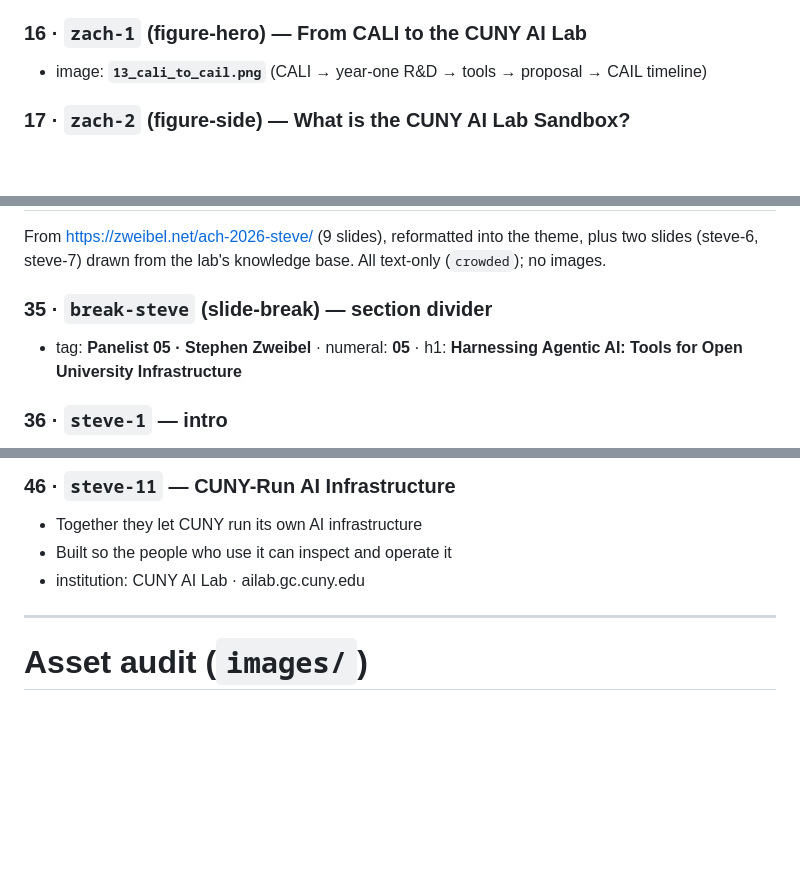
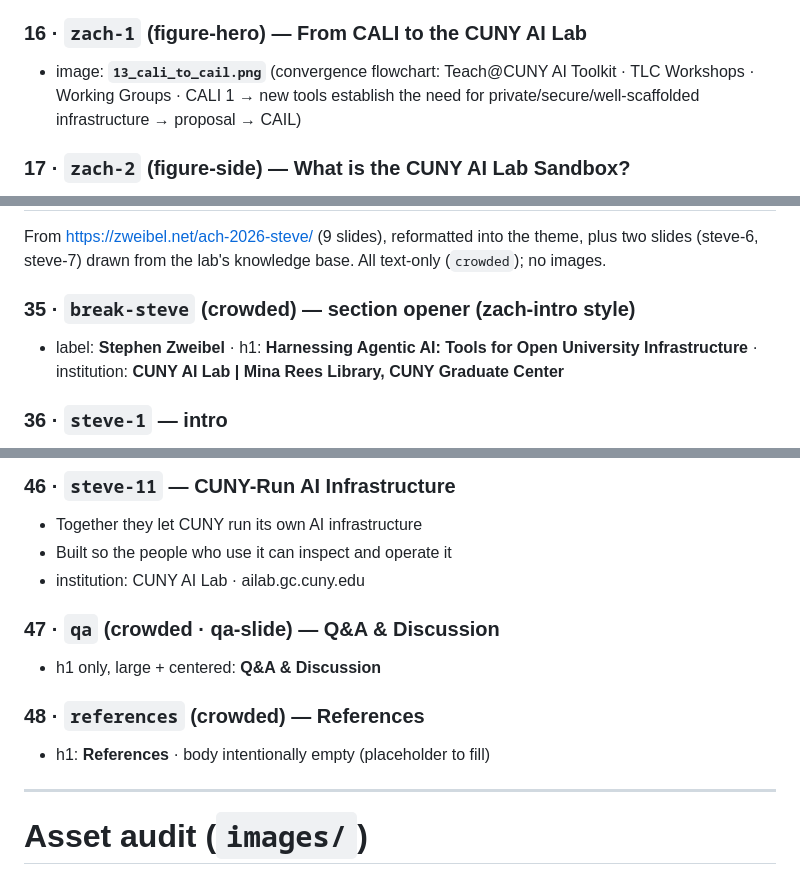
Before and after one commit to CUNY-AI-Lab/ach-2026, a Markdown page: SLIDES.md, 3 parts joined by grey strips. GitHub-like rendering; blank space fills up the shorter version.

```diff
--- a/SLIDES.md
+++ b/SLIDES.md
@@ -143,7 +143,7 @@ bottom of this file.
 - image: —
 
 ### 16 · `zach-1` (figure-hero) — From CALI to the CUNY AI Lab
-- image: **`13_cali_to_cail.png`** (CALI → year-one R&D → tools → proposal → CAIL timeline)
+- image: **`13_cali_to_cail.png`** (convergence flowchart: Teach@CUNY AI Toolkit · TLC Workshops · Working Groups · CALI 1 → new tools establish the need for private/secure/well-scaffolded infrastructure → proposal → CAIL)
 
 ### 17 · `zach-2` (figure-side) — What is the CUNY AI Lab Sandbox?
 - stage: `walk-stage`, 3-step reveal — **`zm-step1-signin.png`** → **`zm-step2-chat.png`** → **`zm-step3-models.png`** (sign-in → chat → model picker)
@@ -274,8 +274,8 @@ From https://zweibel.net/ach-2026-steve/ (9 slides), reformatted into the theme,
 plus two slides (steve-6, steve-7) drawn from the lab's knowledge base.
 All text-only (`crowded`); no images.
 
-### 35 · `break-steve` (slide-break) — section divider
-- tag: **Panelist 05 · Stephen Zweibel** · numeral: **05** · h1: **Harnessing Agentic AI: Tools for Open University Infrastructure**
+### 35 · `break-steve` (crowded) — section opener (zach-intro style)
+- label: **Stephen Zweibel** · h1: **Harnessing Agentic AI: Tools for Open University Infrastructure** · institution: **CUNY AI Lab | Mina Rees Library, CUNY Graduate Center**
 
 ### 36 · `steve-1` — intro
 - h1: **Tools, Agentic AI, and Scholarly Communication** · institution: **CUNY Graduate Center · Mina Rees Library**
@@ -330,6 +330,12 @@ All text-only (`crowded`); no images.
 - Together they let CUNY run its own AI infrastructure
 - Built so the people who use it can inspect and operate it
 - institution: CUNY AI Lab · ailab.gc.cuny.edu
+
+### 47 · `qa` (crowded · qa-slide) — Q&A & Discussion
+- h1 only, large + centered: **Q&A & Discussion**
+
+### 48 · `references` (crowded) — References
+- h1: **References** · body intentionally empty (placeholder to fill)
 
 ---
 
```
Also changed, not shown: other parts of SLIDES.md (+7 -7 lines).
